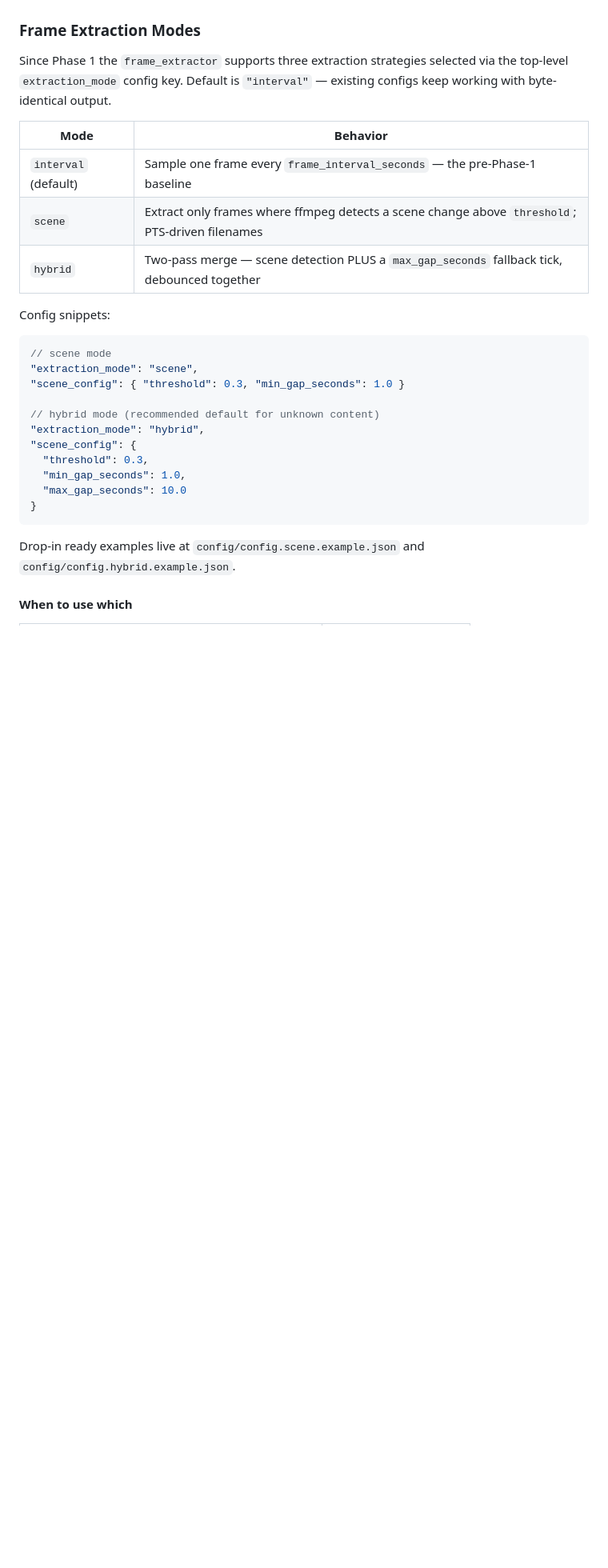
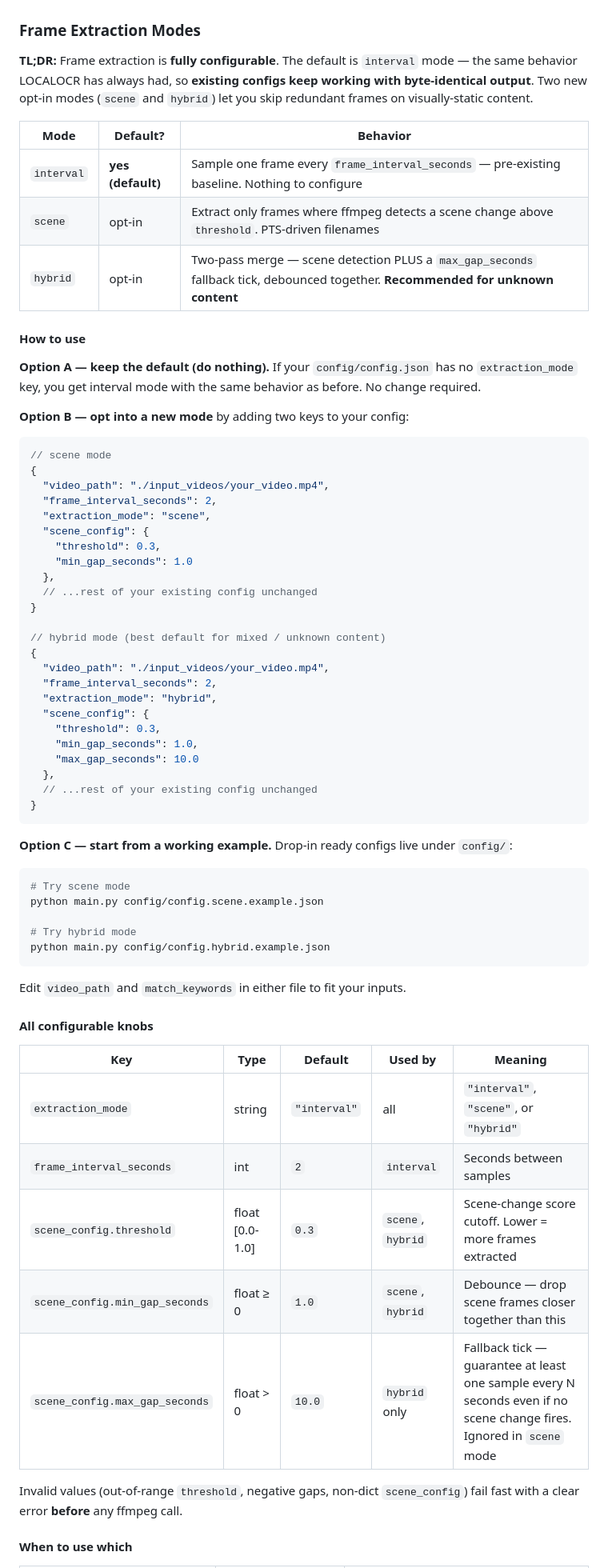
Before and after one commit to Mukhar/LOCALOCR, a Markdown page: README.md, the part around one of its changes. Shown at 80% size. GitHub-like rendering; blank space fills up the shorter version.

````diff
--- a/README.md
+++ b/README.md
@@ -229,34 +229,78 @@ Edit `config/config.json`:
 
 ### Frame Extraction Modes
 
-Since Phase 1 the `frame_extractor` supports three extraction strategies
-selected via the top-level `extraction_mode` config key. Default is
-`"interval"` — existing configs keep working with byte-identical output.
+**TL;DR:** Frame extraction is **fully configurable**. The default is
+`interval` mode — the same behavior LOCALOCR has always had, so
+**existing configs keep working with byte-identical output**. Two new
+opt-in modes (`scene` and `hybrid`) let you skip redundant frames on
+visually-static content.
 
-| Mode | Behavior |
-|---|---|
-| `interval` (default) | Sample one frame every `frame_interval_seconds` — the pre-Phase-1 baseline |
-| `scene` | Extract only frames where ffmpeg detects a scene change above `threshold`; PTS-driven filenames |
-| `hybrid` | Two-pass merge — scene detection PLUS a `max_gap_seconds` fallback tick, debounced together |
+| Mode | Default? | Behavior |
+|---|---|---|
+| `interval` |  **yes (default)** | Sample one frame every `frame_interval_seconds` — pre-existing baseline. Nothing to configure |
+| `scene`    | opt-in            | Extract only frames where ffmpeg detects a scene change above `threshold`. PTS-driven filenames |
+| `hybrid`   | opt-in            | Two-pass merge — scene detection PLUS a `max_gap_seconds` fallback tick, debounced together. **Recommended for unknown content** |
 
-Config snippets:
+#### How to use
+
+**Option A — keep the default (do nothing).** If your `config/config.json`
+has no `extraction_mode` key, you get interval mode with the same
+behavior as before. No change required.
+
+**Option B — opt into a new mode** by adding two keys to your config:
 
 ```jsonc
 // scene mode
-"extraction_mode": "scene",
-"scene_config": { "threshold": 0.3, "min_gap_seconds": 1.0 }
+{
+  "video_path": "./input_videos/your_video.mp4",
+  "frame_interval_seconds": 2,
+  "extraction_mode": "scene",
+  "scene_config": {
+    "threshold": 0.3,
+    "min_gap_seconds": 1.0
+  },
+  // ...rest of your existing config unchanged
+}
 
-// hybrid mode (recommended default for unknown content)
-"extraction_mode": "hybrid",
-"scene_config": {
-  "threshold": 0.3,
-  "min_gap_seconds": 1.0,
-  "max_gap_seconds": 10.0
+// hybrid mode (best default for mixed / unknown content)
+{
+  "video_path": "./input_videos/your_video.mp4",
+  "frame_interval_seconds": 2,
+  "extraction_mode": "hybrid",
+  "scene_config": {
+    "threshold": 0.3,
+    "min_gap_seconds": 1.0,
+    "max_gap_seconds": 10.0
+  },
+  // ...rest of your existing config unchanged
 }
 ```
 
-Drop-in ready examples live at `config/config.scene.example.json` and
-`config/config.hybrid.example.json`.
+**Option C — start from a working example.** Drop-in ready configs live
+under `config/`:
+
+```bash
+# Try scene mode
+python main.py config/config.scene.example.json
+
+# Try hybrid mode
+python main.py config/config.hybrid.example.json
+```
+
+Edit `video_path` and `match_keywords` in either file to fit your inputs.
+
+#### All configurable knobs
+
+| Key | Type | Default | Used by | Meaning |
+|---|---|---|---|---|
+| `extraction_mode` | string | `"interval"` | all | `"interval"`, `"scene"`, or `"hybrid"` |
+| `frame_interval_seconds` | int | `2` | `interval` | Seconds between samples |
+| `scene_config.threshold` | float [0.0-1.0] | `0.3` | `scene`, `hybrid` | Scene-change score cutoff. Lower = more frames extracted |
+| `scene_config.min_gap_seconds` | float ≥ 0 | `1.0` | `scene`, `hybrid` | Debounce — drop scene frames closer together than this |
+| `scene_config.max_gap_seconds` | float > 0 | `10.0` | `hybrid` only | Fallback tick — guarantee at least one sample every N seconds even if no scene change fires. Ignored in `scene` mode |
+
+Invalid values (out-of-range `threshold`, negative gaps, non-dict
+`scene_config`) fail fast with a clear error **before** any ffmpeg call.
 
 #### When to use which
 
````
Also changed, not shown: other parts of README.md (+35 -11 lines).
